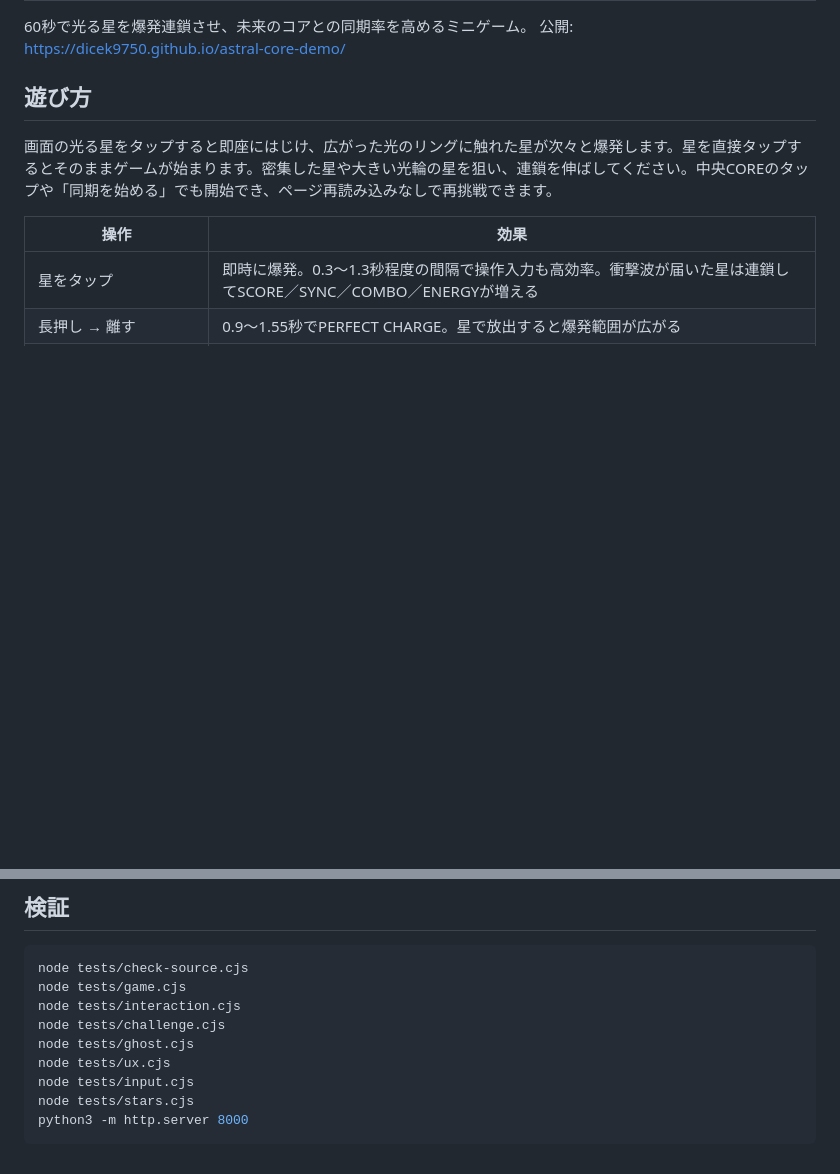
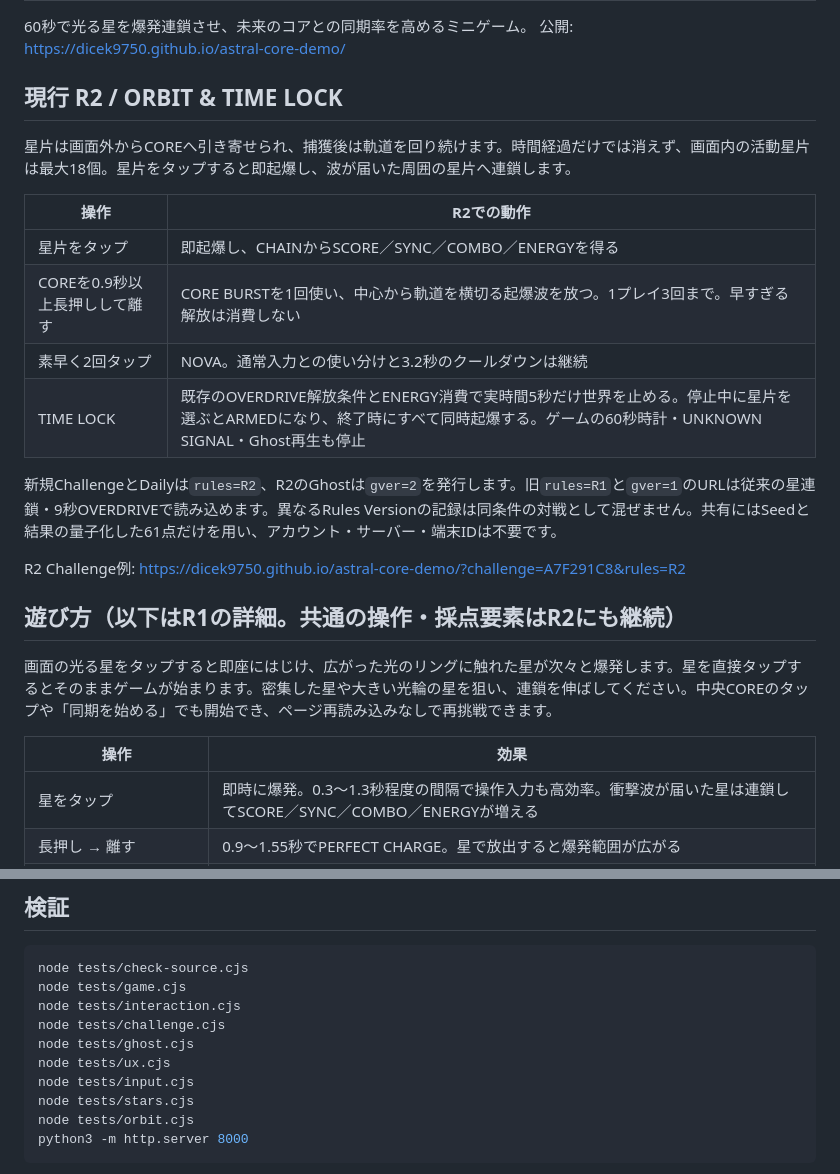
Before and after one commit to diceK9750/astral-core-demo, a Markdown page: README.md, 2 parts joined by grey strips. GitHub-like rendering; blank space fills up the shorter version.

Commit message:
Document current orbital rules

````diff
--- a/README.md
+++ b/README.md
@@ -1,7 +1,22 @@
 # ASTRAL CORE / REMOTE GHOST DUEL
 60秒で光る星を爆発連鎖させ、未来のコアとの同期率を高めるミニゲーム。
 公開: https://dicek9750.github.io/astral-core-demo/
-## 遊び方
+## 現行 R2 / ORBIT & TIME LOCK
+
+星片は画面外からCOREへ引き寄せられ、捕獲後は軌道を回り続けます。時間経過だけでは消えず、画面内の活動星片は最大18個。星片をタップすると即起爆し、波が届いた周囲の星片へ連鎖します。
+
+| 操作 | R2での動作 |
+| --- | --- |
+| 星片をタップ | 即起爆し、CHAINからSCORE／SYNC／COMBO／ENERGYを得る |
+| COREを0.9秒以上長押しして離す | CORE BURSTを1回使い、中心から軌道を横切る起爆波を放つ。1プレイ3回まで。早すぎる解放は消費しない |
+| 素早く2回タップ | NOVA。通常入力との使い分けと3.2秒のクールダウンは継続 |
+| TIME LOCK | 既存のOVERDRIVE解放条件とENERGY消費で実時間5秒だけ世界を止める。停止中に星片を選ぶとARMEDになり、終了時にすべて同時起爆する。ゲームの60秒時計・UNKNOWN SIGNAL・Ghost再生も停止 |
+
+新規ChallengeとDailyは`rules=R2`、R2のGhostは`gver=2`を発行します。旧`rules=R1`と`gver=1`のURLは従来の星連鎖・9秒OVERDRIVEで読み込めます。異なるRules Versionの記録は同条件の対戦として混ぜません。共有にはSeedと結果の量子化した61点だけを用い、アカウント・サーバー・端末IDは不要です。
+
+R2 Challenge例: https://dicek9750.github.io/astral-core-demo/?challenge=A7F291C8&rules=R2
+
+## 遊び方（以下はR1の詳細。共通の操作・採点要素はR2にも継続）
 画面の光る星をタップすると即座にはじけ、広がった光のリングに触れた星が次々と爆発します。星を直接タップするとそのままゲームが始まります。密集した星や大きい光輪の星を狙い、連鎖を伸ばしてください。中央COREのタップや「同期を始める」でも開始でき、ページ再読み込みなしで再挑戦できます。
 
 | 操作 | 効果 |
@@ -40,6 +55,7 @@ node tests/ghost.cjs
 node tests/ux.cjs
 node tests/input.cjs
 node tests/stars.cjs
+node tests/orbit.cjs
 python3 -m http.server 8000
 ```
 ゲームのルール検査は出荷するモデルを直接抽出して実行します。操作検査はDOM・Canvas・Web Audioのモックで、タイマー、操作、音声開始制限、中断復帰、再挑戦、保存失敗を確認します。
````
